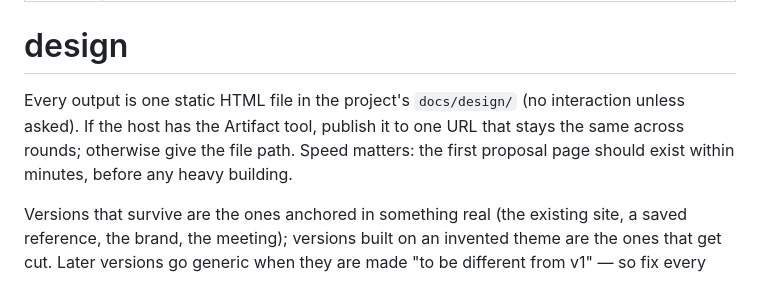
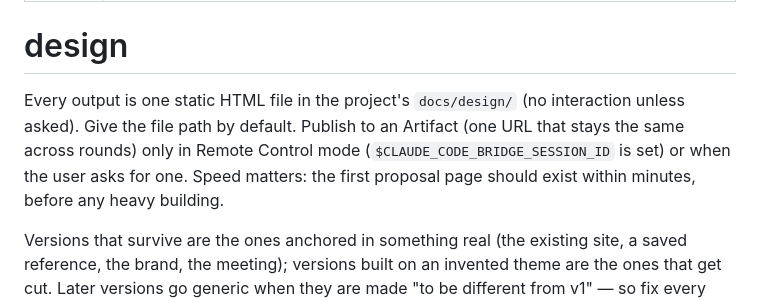
Before and after one commit to FooJiaYin/dev-skills, a Markdown page: skills/design/SKILL.md, the part around the change. Rendered like a GitHub page.

Commit message:
design: default to local HTML; publish Artifact only in Remote Control mode
Session: Artifact 預設改本機 HTML (8b6cac38-cce6-43ed-a94a-89388101bf2f)

Co-Authored-By: Claude Opus 5.5 <noreply@anthropic.com>

```diff
--- a/skills/design/SKILL.md
+++ b/skills/design/SKILL.md
@@ -5,7 +5,7 @@ description: Visual / UI design workflow — quickly propose distinct design dir
 
 # design
 
-Every output is one static HTML file in the project's `docs/design/` (no interaction unless asked). If the host has the Artifact tool, publish it to one URL that stays the same across rounds; otherwise give the file path. Speed matters: the first proposal page should exist within minutes, before any heavy building.
+Every output is one static HTML file in the project's `docs/design/` (no interaction unless asked). Give the file path by default. Publish to an Artifact (one URL that stays the same across rounds) only in Remote Control mode (`$CLAUDE_CODE_BRIDGE_SESSION_ID` is set) or when the user asks for one. Speed matters: the first proposal page should exist within minutes, before any heavy building.
 
 Versions that survive are the ones anchored in something real (the existing site, a saved reference, the brand, the meeting); versions built on an invented theme are the ones that get cut. Later versions go generic when they are made "to be different from v1" — so fix every direction before building, and never let one version see another.
 
```
